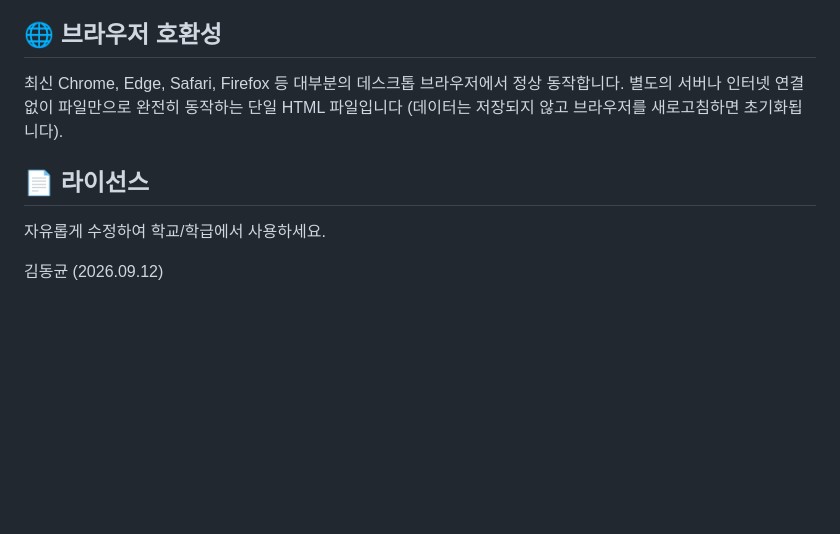
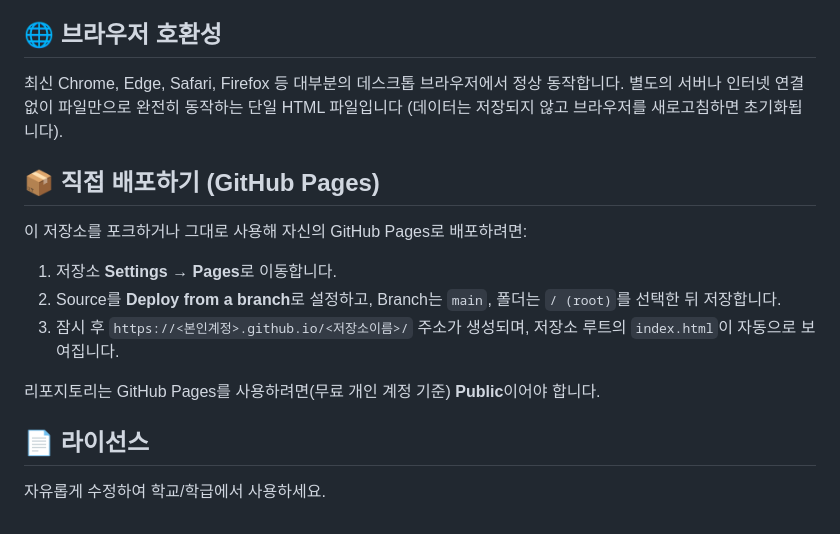
Before and after one commit to nabilera1/Classroom-Seating-Arrangement, a Markdown page: README.md, the part around one of its changes. Drawn GitHub-style; blank space fills up the shorter version.

```diff
--- a/README.md
+++ b/README.md
@@ -68,8 +94,16 @@ README.md                # 이 문서
 
 최신 Chrome, Edge, Safari, Firefox 등 대부분의 데스크톱 브라우저에서 정상 동작합니다. 별도의 서버나 인터넷 연결 없이 파일만으로 완전히 동작하는 단일 HTML 파일입니다 (데이터는 저장되지 않고 브라우저를 새로고침하면 초기화됩니다).
 
+## 📦 직접 배포하기 (GitHub Pages)
+
+이 저장소를 포크하거나 그대로 사용해 자신의 GitHub Pages로 배포하려면:
+
+1. 저장소 **Settings → Pages**로 이동합니다.
+2. Source를 **Deploy from a branch**로 설정하고, Branch는 `main`, 폴더는 `/ (root)`를 선택한 뒤 저장합니다.
+3. 잠시 후 `https://<본인계정>.github.io/<저장소이름>/` 주소가 생성되며, 저장소 루트의 `index.html`이 자동으로 보여집니다.
+
+리포지토리는 GitHub Pages를 사용하려면(무료 개인 계정 기준) **Public**이어야 합니다.
+
 ## 📄 라이선스
 
 자유롭게 수정하여 학교/학급에서 사용하세요.
-
-김동균 (2026.09.12)
```
Also changed, not shown: other parts of README.md (+29 -3 lines).
